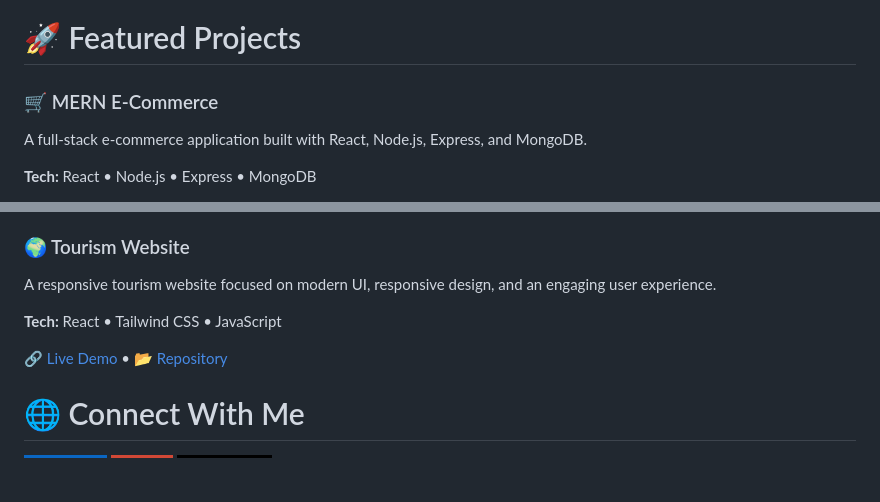
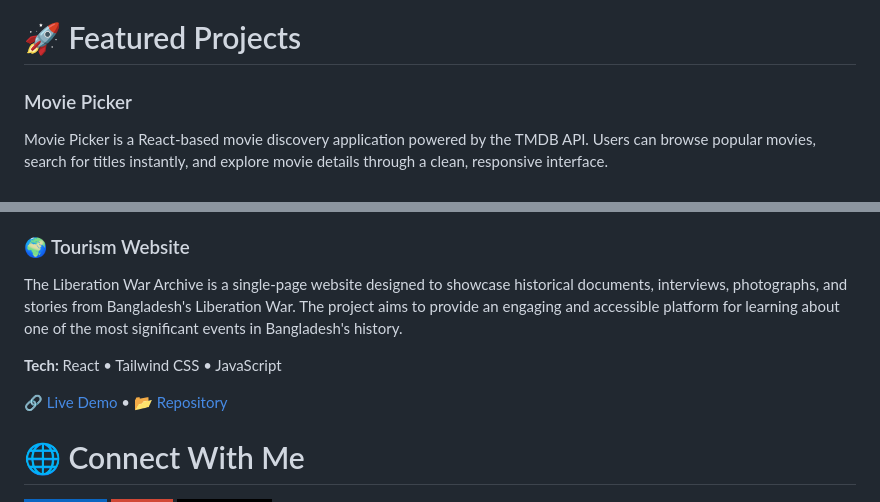
Before and after one commit to TurjoSerao/TurjoSerao, a Markdown page: README.md, 2 parts joined by grey strips. Drawn GitHub-style; badges without logos; blank space fills up the shorter version.

Commit message:
Revise project details for Movie Picker and Archive
Updated project descriptions and links in README.md.

```diff
--- a/README.md
+++ b/README.md
@@ -67,10 +67,8 @@ build a strong presence on the web.
 ---
 # 🚀 Featured Projects
 
-### 🛒 MERN E-Commerce
+### Movie Picker
 
-A full-stack e-commerce application built with React,
-Node.js, Express, and MongoDB.
+Movie Picker is a React-based movie discovery application powered by the TMDB API. Users can browse popular movies, search for titles instantly, and explore movie details through a clean, responsive interface.
 
-**Tech:** React • Node.js • Express • MongoDB
 
@@ -79,8 +80,9 @@ Node.js, Express, and MongoDB.
 
 ### 🌍 Tourism Website
 
-A responsive tourism website focused on modern UI,
-responsive design, and an engaging user experience.
+The Liberation War Archive is a single-page website designed to showcase historical documents, interviews, photographs, and stories from Bangladesh's Liberation War. The project aims to provide an engaging and accessible platform for learning about one of the most significant events in Bangladesh's history.
+
+
 
 **Tech:** React • Tailwind CSS • JavaScript
 
```
Also changed, not shown: other parts of README.md (+5 -2 lines).
